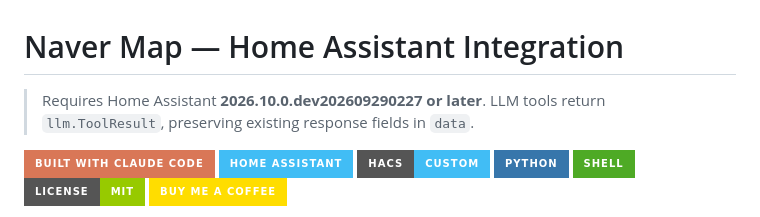
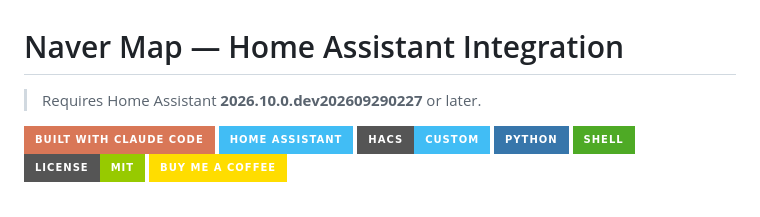
Before and after one commit to saya6k/hacs-naver-map, a Markdown page: README.md, the part around the change. Drawn GitHub-style; badges without logos.

Commit message:
docs: state only the minimum Home Assistant version (#14)
Co-authored-by: Claude Opus 5.5 (1M context) <noreply@anthropic.com>

```diff
--- a/README.md
+++ b/README.md
@@ -1,6 +1,6 @@
 # Naver Map — Home Assistant Integration
 
-> Requires Home Assistant **2026.10.0.dev202609290227 or later**. LLM tools return `llm.ToolResult`, preserving existing response fields in `data`.
+> Requires Home Assistant **2026.10.0.dev202609290227** or later.
 
 [![Built with Claude Code](https://img.shields.io/badge/Built%20with%20Claude%20Code-D97757?style=for-the-badge&logo=claude&logoColor=white)](https://claude.ai/code)
 [![Home Assistant](https://img.shields.io/badge/Home%20Assistant-41BDF5?style=for-the-badge&logo=homeassistant&logoColor=white)](https://www.home-assistant.io/)
```
Also changed, not shown: docs/en/index.md (+1 -1 lines), docs/ko/index.md (+1 -1 lines).
